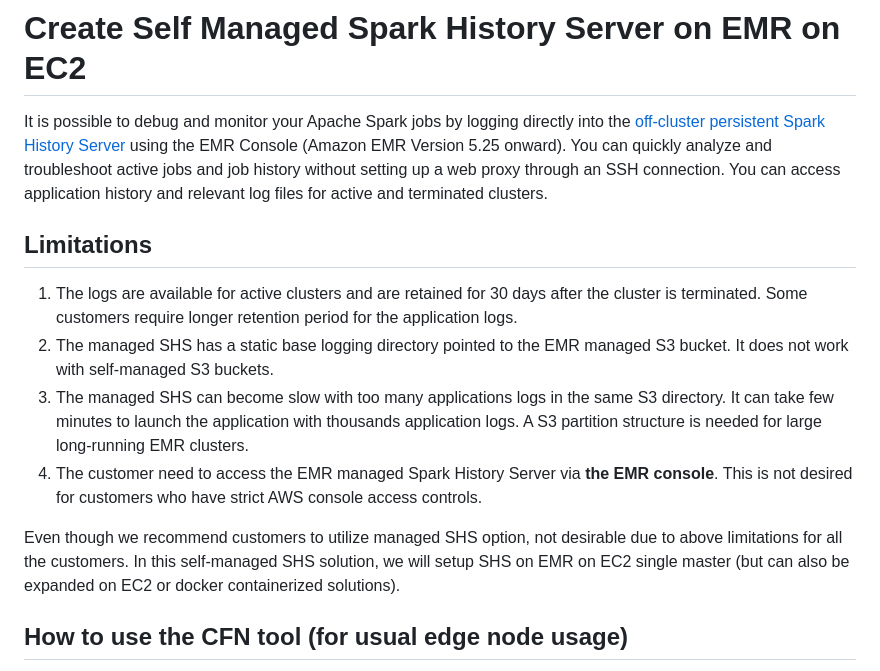
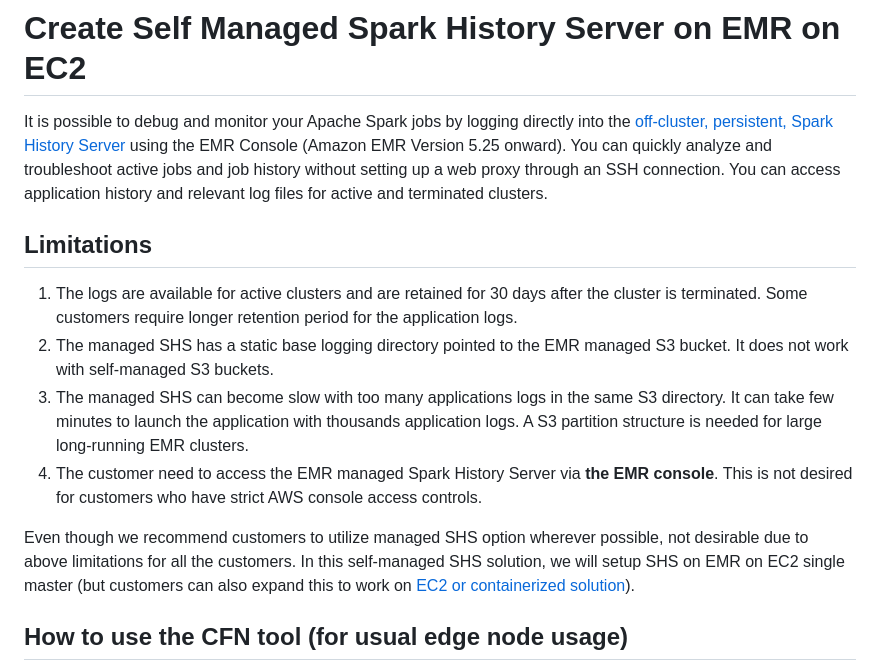
Before and after one commit to aws-samples/aws-emr-utilities, a Markdown page: utilities/self-managed-spark-history-server-emr/README.md, the part around the change. Rendered like a GitHub page.

```diff
--- a/utilities/self-managed-spark-history-server-emr/README.md
+++ b/utilities/self-managed-spark-history-server-emr/README.md
@@ -1,6 +1,6 @@
 # Create Self Managed Spark History Server on EMR on EC2
 
-It is possible to debug and monitor your Apache Spark jobs by logging directly into the [off-cluster persistent Spark History Server](https://docs.aws.amazon.com/emr/latest/ManagementGuide/app-history-spark-UI.html) using the EMR Console (Amazon EMR Version 5.25 onward). You can quickly analyze and troubleshoot active jobs and job history without setting up a web proxy through an SSH connection. You can access application history and relevant log files for active and terminated clusters.
+It is possible to debug and monitor your Apache Spark jobs by logging directly into the [off-cluster, persistent, Spark History Server](https://docs.aws.amazon.com/emr/latest/ManagementGuide/app-history-spark-UI.html) using the EMR Console (Amazon EMR Version 5.25 onward). You can quickly analyze and troubleshoot active jobs and job history without setting up a web proxy through an SSH connection. You can access application history and relevant log files for active and terminated clusters.
 
 ## Limitations
 
@@ -9,7 +9,7 @@ It is possible to debug and monitor your Apache Spark jobs by logging directly i
 3. The managed SHS can become slow with too many applications logs in the same S3 directory. It can take few minutes to launch the application with thousands application logs. A S3 partition structure is needed for large long-running EMR clusters.
 4. The customer need to access the EMR managed Spark History Server via **the EMR console**. This is not desired for customers who have strict AWS console access controls.
 
-Even though we recommend customers to utilize managed SHS option, not desirable due to above limitations for all the customers. In this self-managed SHS solution, we will setup SHS on EMR on EC2 single master (but can also be expanded on EC2 or docker containerized solutions).
+Even though we recommend customers to utilize managed SHS option wherever possible, not desirable due to above limitations for all the customers. In this self-managed SHS solution, we will setup SHS on EMR on EC2 single master (but customers can also expand this to work on [EC2 or containerized solution](https://docs.aws.amazon.com/glue/latest/dg/monitor-spark-ui-history.html)).
 
 ## How to use the CFN tool (for usual edge node usage)
 
```
